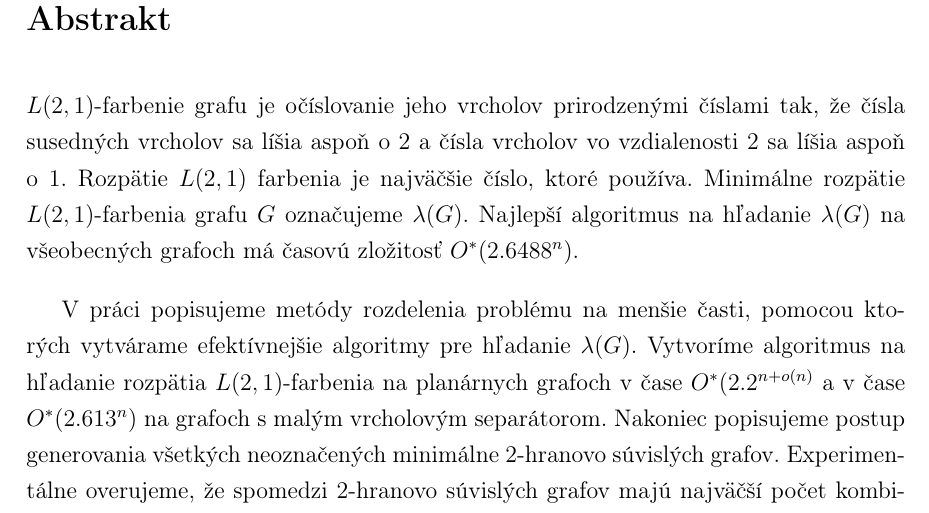
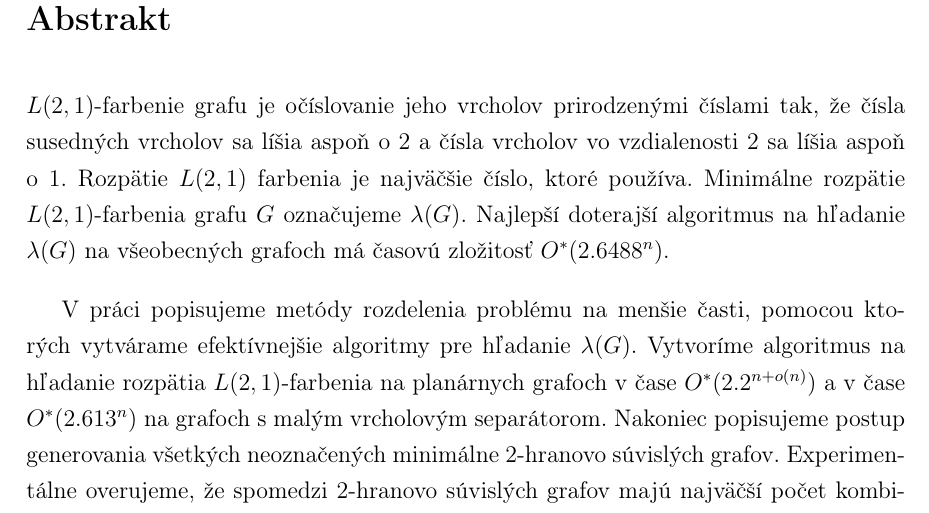
Before and after one commit to Sameth/master-thesis, a LaTeX book (main.tex): part of page 5 of 62, cut so that both start at the same text. Compiled offline with pdfLaTeX.

Commit message:
drobnosti

```diff
--- a/main.tex
+++ b/main.tex
@@ -157,13 +157,13 @@ $L(2,1)$-farbenie grafu je očíslovanie jeho vrcholov prirodzenými číslami t
 že čísla susedných vrcholov sa líšia aspoň o $2$ a čísla vrcholov vo vzdialenosti
 $2$ sa líšia aspoň o $1$. Rozpätie $L(2,1)$ farbenia je najväčšie číslo, ktoré
 používa. Minimálne rozpätie $L(2,1)$-farbenia grafu $G$ označujeme $\lambda(G)$.
-Najlepší algoritmus na hľadanie $\lambda(G)$ na všeobecných grafoch má
+Najlepší doterajší algoritmus na hľadanie $\lambda(G)$ na všeobecných grafoch má
 časovú zložitosť $O^*(2.6488^n)$.
 
 V práci popisujeme metódy rozdelenia problému na menšie časti, pomocou
 ktorých vytvárame efektívnejšie algoritmy pre hľadanie $\lambda(G)$.
 Vytvoríme algoritmus na hľadanie rozpätia $L(2,1)$-farbenia na planárnych
-grafoch v čase $O^*(2.2^{n + o(n)}$ a v čase $O^*(2.613^n)$ na grafoch s malým
+grafoch v čase $O^*(2.2^{n + o(n)})$ a v čase $O^*(2.613^n)$ na grafoch s malým
 vrcholovým separátorom. Nakoniec popisujeme postup generovania všetkých neoznačených
 minimálne $2$-hranovo súvislých grafov. Experimentálne overujeme, že spomedzi $2$-hranovo
 súvislých grafov majú najväčší počet kombinatorickej štruktúry, ktorá sa
```
Also changed, not shown: main.tex (2 more changed lines).
